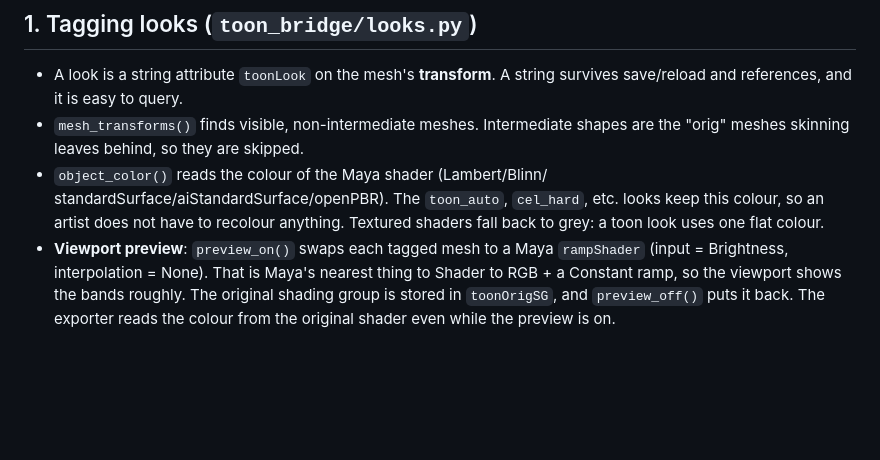
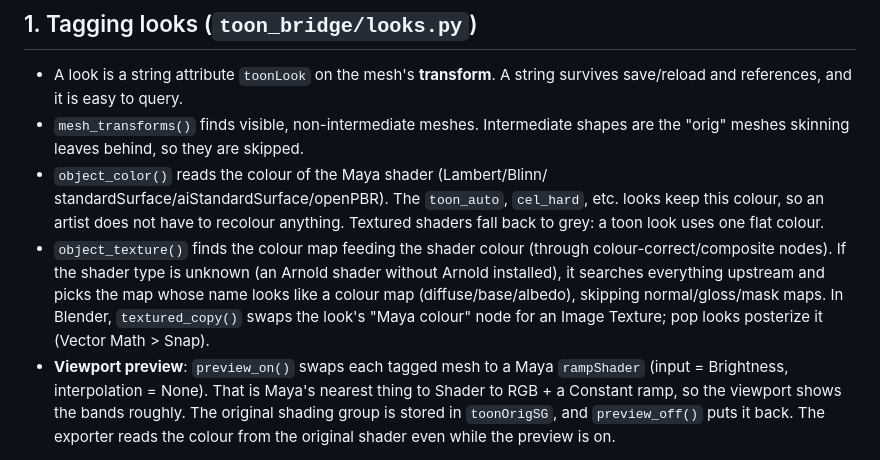
Before and after one commit to JerryXu52/Maya-Pipeline-Research-Project, a Markdown page: docs/HOW_IT_WORKS.md, the part around the change. Drawn GitHub-style; blank space fills up the shorter version.

```diff
--- a/docs/HOW_IT_WORKS.md
+++ b/docs/HOW_IT_WORKS.md
@@ -28,6 +28,12 @@ A walk through every part, in the order the data flows. Each section says
   standardSurface/aiStandardSurface/openPBR). The `toon_auto`, `cel_hard`,
   etc. looks keep this colour, so an artist does not have to recolour anything.
   Textured shaders fall back to grey: a toon look uses one flat colour.
+* `object_texture()` finds the colour map feeding the shader colour (through
+  colour-correct/composite nodes). If the shader type is unknown (an Arnold
+  shader without Arnold installed), it searches everything upstream and picks
+  the map whose name looks like a colour map (diffuse/base/albedo), skipping
+  normal/gloss/mask maps. In Blender, `textured_copy()` swaps the look's
+  "Maya colour" node for an Image Texture; pop looks posterize it (Vector Math > Snap).
 * **Viewport preview**: `preview_on()` swaps each tagged mesh to a Maya
   `rampShader` (input = Brightness, interpolation = None). That is Maya's
   nearest thing to Shader to RGB + a Constant ramp, so the viewport shows the
```
Also changed, not shown: README.md (+30 -2 lines), docs/images/stress_building.png (added), docs/images/stress_eric.png (added), docs/images/stress_robot.png (added), docs/images/stress_sophia.png (added), 2 other files.
